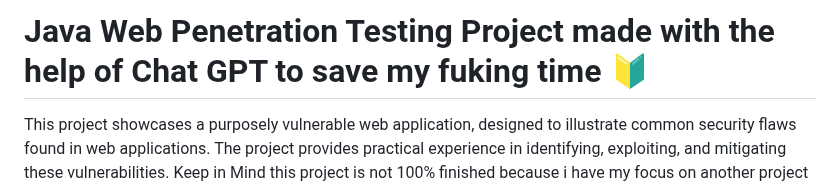
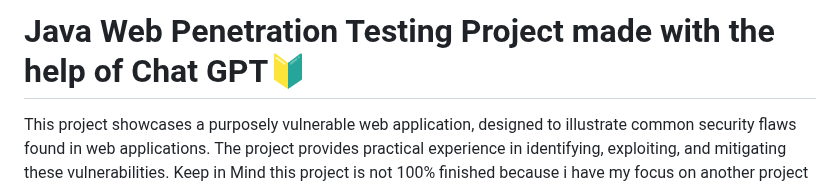
Before and after one commit to Revc0/Educational-Java-Web-Penetration-Test, a Markdown page: README.md, the part around the change. Drawn GitHub-style.

Commit message:
Update README.md
Signed-off-by: Revc0 <143342816+Revc0@users.noreply.github.com>

```diff
--- a/README.md
+++ b/README.md
@@ -1,4 +1,4 @@
-# Java Web Penetration Testing Project made with the help of Chat GPT to save my fuking time 🔰
+# Java Web Penetration Testing Project made with the help of Chat GPT🔰
 
 This project showcases a purposely vulnerable web application, designed to illustrate common security flaws found in web applications. The project provides practical experience in identifying, exploiting, and mitigating these vulnerabilities.
 Keep in Mind this project is not 100% finished because i have my focus on another project but i wanted to realease it for the public to explore.
```
